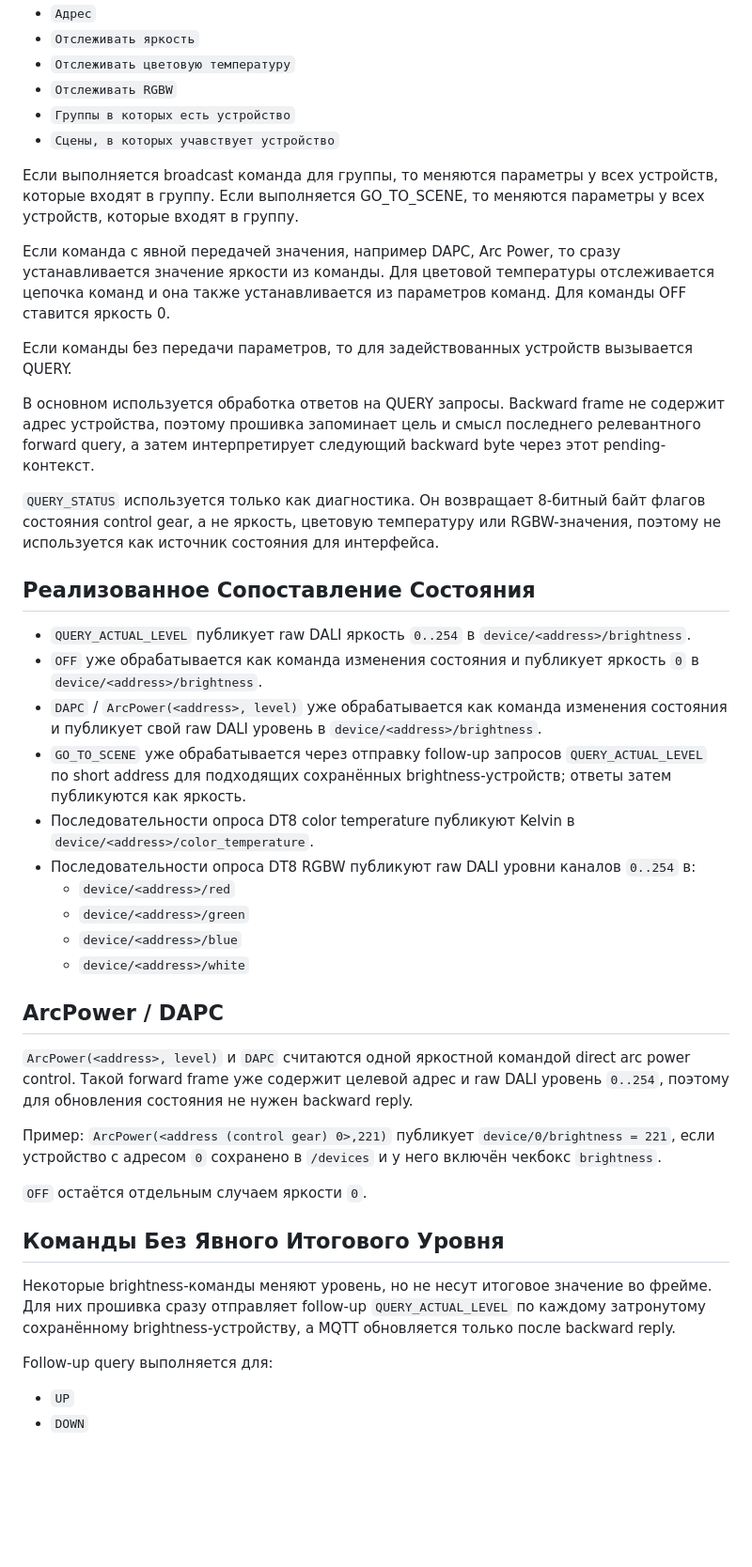
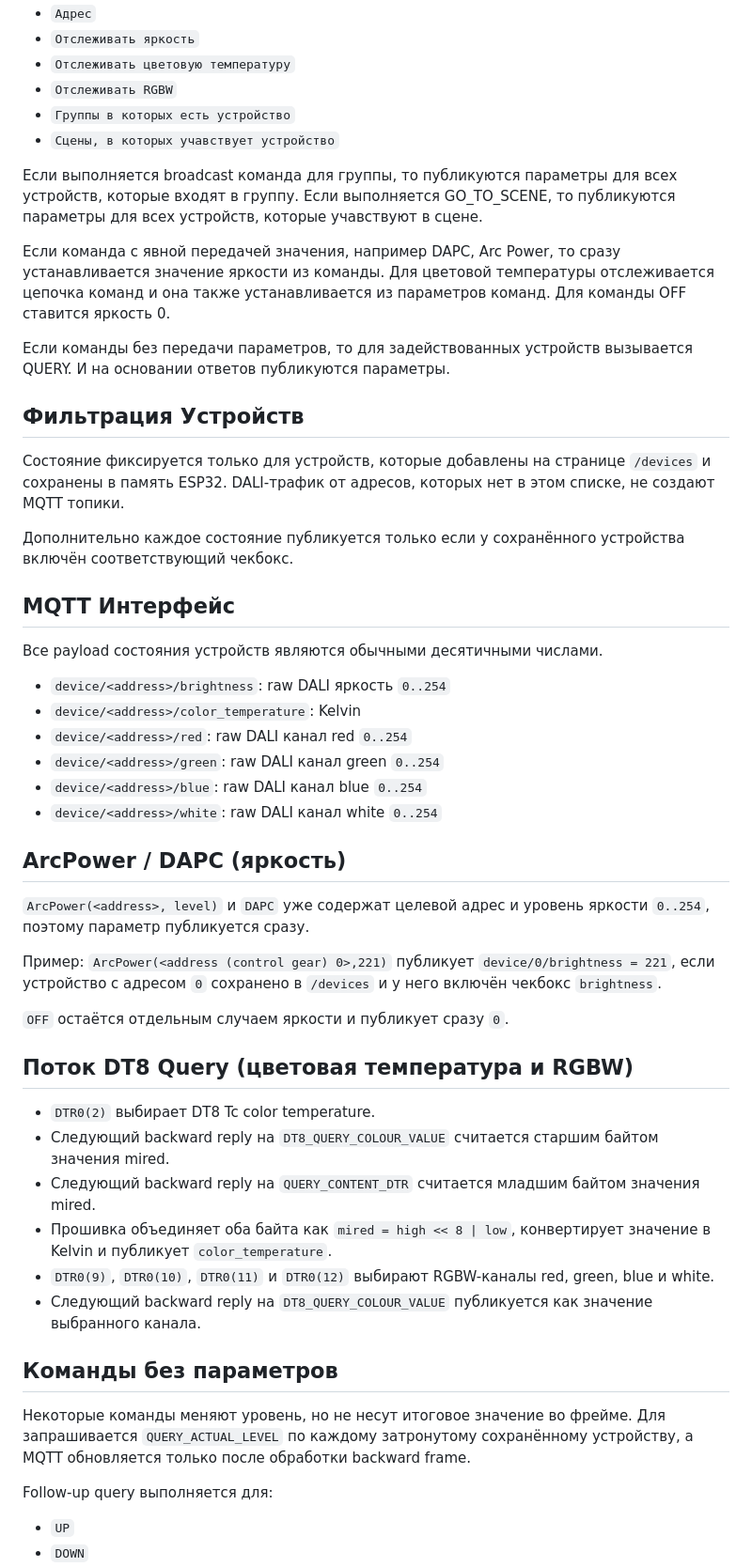
Before and after one commit to rydikov/dali-sniffer, a Markdown page: SYNC.md, the part around one of its changes. Shown at 94% size. Rendered like a GitHub page; blank space fills up the shorter version.

```diff
--- a/SYNC.md
+++ b/SYNC.md
@@ -12,44 +12,52 @@
 - `Группы в которых есть устройство`
 - `Сцены, в которых учавствует устройство`
 
-Если выполняется broadcast команда для группы, то меняются параметры у всех устройств, которые входят в группу.
-Если выполняется GO_TO_SCENE, то меняются параметры у всех устройств, которые входят в группу.
+Если выполняется broadcast команда для группы, то публикуются параметры для всех устройств, которые входят в группу.
+Если выполняется GO_TO_SCENE, то публикуются параметры для всех устройств, которые учавствуют в сцене.
 
 Если команда с явной передачей значения, например DAPC, Arc Power, то сразу устанавливается значение яркости из команды.
 Для цветовой температуры отслеживается цепочка команд и она также устанавливается из параметров команд.
 Для команды OFF ставится яркость 0.
 
-Если команды без передачи параметров, то для задействованных устройств вызывается QUERY.
+Если команды без передачи параметров, то для задействованных устройств вызывается QUERY. И на основании ответов публикуются параметры.
 
-В основном используется обработка ответов на QUERY запросы.
-Backward frame не содержит адрес устройства, поэтому прошивка запоминает цель и смысл последнего релевантного forward query, а затем интерпретирует следующий backward byte через этот pending-контекст.
+## Фильтрация Устройств
 
-`QUERY_STATUS` используется только как диагностика. Он возвращает 8-битный байт флагов состояния control gear, а не яркость, цветовую температуру или RGBW-значения, поэтому не используется как источник состояния для интерфейса.
+Состояние фиксируется только для устройств, которые добавлены на странице `/devices` и сохранены в память ESP32. DALI-трафик от адресов, которых нет в этом списке, не создают MQTT топики.
 
-## Реализованное Сопоставление Состояния
+Дополнительно каждое состояние публикуется только если у сохранённого устройства включён соответствующий чекбокс.
 
-- `QUERY_ACTUAL_LEVEL` публикует raw DALI яркость `0..254` в `device/<address>/brightness`.
-- `OFF` уже обрабатывается как команда изменения состояния и публикует яркость `0` в `device/<address>/brightness`.
-- `DAPC` / `ArcPower(<address>, level)` уже обрабатывается как команда изменения состояния и публикует свой raw DALI уровень в `device/<address>/brightness`.
-- `GO_TO_SCENE` уже обрабатывается через отправку follow-up запросов `QUERY_ACTUAL_LEVEL` по short address для подходящих сохранённых brightness-устройств; ответы затем публикуются как яркость.
-- Последовательности опроса DT8 color temperature публикуют Kelvin в `device/<address>/color_temperature`.
-- Последовательности опроса DT8 RGBW публикуют raw DALI уровни каналов `0..254` в:
-  - `device/<address>/red`
-  - `device/<address>/green`
-  - `device/<address>/blue`
-  - `device/<address>/white`
+## MQTT Интерфейс
 
-## ArcPower / DAPC
+Все payload состояния устройств являются обычными десятичными числами.
 
-`ArcPower(<address>, level)` и `DAPC` считаются одной яркостной командой direct arc power control. Такой forward frame уже содержит целевой адрес и raw DALI уровень `0..254`, поэтому для обновления состояния не нужен backward reply.
+- `device/<address>/brightness`: raw DALI яркость `0..254`
+- `device/<address>/color_temperature`: Kelvin
+- `device/<address>/red`: raw DALI канал red `0..254`
+- `device/<address>/green`: raw DALI канал green `0..254`
+- `device/<address>/blue`: raw DALI канал blue `0..254`
+- `device/<address>/white`: raw DALI канал white `0..254`
+
+## ArcPower / DAPC (яркость)
+
+`ArcPower(<address>, level)` и `DAPC` уже содержат целевой адрес и уровень яркости `0..254`, поэтому параметр публикуется сразу.
 
 Пример: `ArcPower(<address (control gear) 0>,221)` публикует `device/0/brightness = 221`, если устройство с адресом `0` сохранено в `/devices` и у него включён чекбокс `brightness`.
 
-`OFF` остаётся отдельным случаем яркости `0`.
+`OFF` остаётся отдельным случаем яркости и публикует сразу `0`.
 
-## Команды Без Явного Итогового Уровня
+## Поток DT8 Query (цветовая температура и RGBW)
 
-Некоторые brightness-команды меняют уровень, но не несут итоговое значение во фрейме. Для них прошивка сразу отправляет follow-up `QUERY_ACTUAL_LEVEL` по каждому затронутому сохранённому brightness-устройству, а MQTT обновляется только после backward reply.
+- `DTR0(2)` выбирает DT8 Tc color temperature.
+- Следующий backward reply на `DT8_QUERY_COLOUR_VALUE` считается старшим байтом значения mired.
+- Следующий backward reply на `QUERY_CONTENT_DTR` считается младшим байтом значения mired.
+- Прошивка объединяет оба байта как `mired = high << 8 | low`, конвертирует значение в Kelvin и публикует `color_temperature`.
+- `DTR0(9)`, `DTR0(10)`, `DTR0(11)` и `DTR0(12)` выбирают RGBW-каналы red, green, blue и white.
+- Следующий backward reply на `DT8_QUERY_COLOUR_VALUE` публикуется как значение выбранного канала.
+
+## Команды без параметров
+
+Некоторые команды меняют уровень, но не несут итоговое значение во фрейме. Для запрашивается `QUERY_ACTUAL_LEVEL` по каждому затронутому сохранённому устройству, а MQTT обновляется только после обработки backward frame.
 
 Follow-up query выполняется для:
 
```
Also changed, not shown: other parts of SYNC.md (+0 -41 lines).
